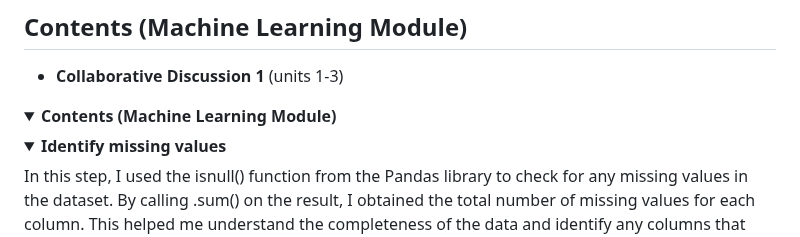
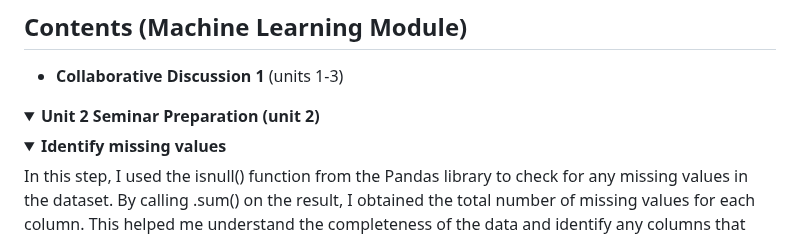
Before and after one commit to JK-Tech24/Jaafar-e-Portfolio-, a Markdown page: README.md, the part around the change. Drawn GitHub-style; folded sections open.

```diff
--- a/README.md
+++ b/README.md
@@ -21,7 +21,7 @@
 ## Contents (Machine Learning Module)
  -   <summary><strong>Collaborative Discussion 1</strong> (units 1-3)</summary>
  <details>
-    <summary><strong>Contents (Machine Learning Module)</strong></summary>
+    <summary><strong>Unit 2 Seminar Preparation (unit 2)</strong></summary>
 
   <details>
     <summary><strong>Identify missing values</strong></summary>
```
